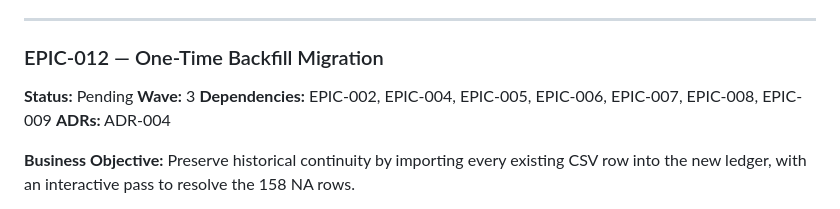
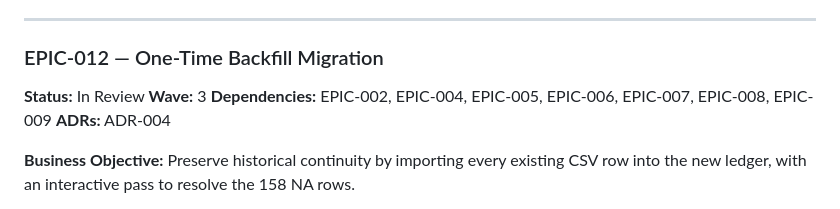
Before and after one commit to julioccorderoc/finances_reporting, a Markdown page: docs/roadmap.md, the part around the change. Rendered like a GitHub page.

Commit message:
docs(roadmap): mark EPIC-012 In Review pending user verification
Backfill + interactive cleanup shipped (finances backfill --from data/,
finances cleanup). Verification metrics captured in agent report:
exit 0, 1058 transactions, 0 NULL transfer_ids, 54 bank-anchored P2P
pairs, v_transactions_usd renders Bs rows via user_rate.

Co-Authored-By: Claude Opus 4.7 (1M context) <noreply@anthropic.com>

```diff
--- a/docs/roadmap.md
+++ b/docs/roadmap.md
@@ -413,7 +413,7 @@
 
 ### EPIC-012 — One-Time Backfill Migration
 
-**Status:** Pending
+**Status:** In Review
 **Wave:** 3
 **Dependencies:** EPIC-002, EPIC-004, EPIC-005, EPIC-006, EPIC-007, EPIC-008, EPIC-009
 **ADRs:** ADR-004
```
